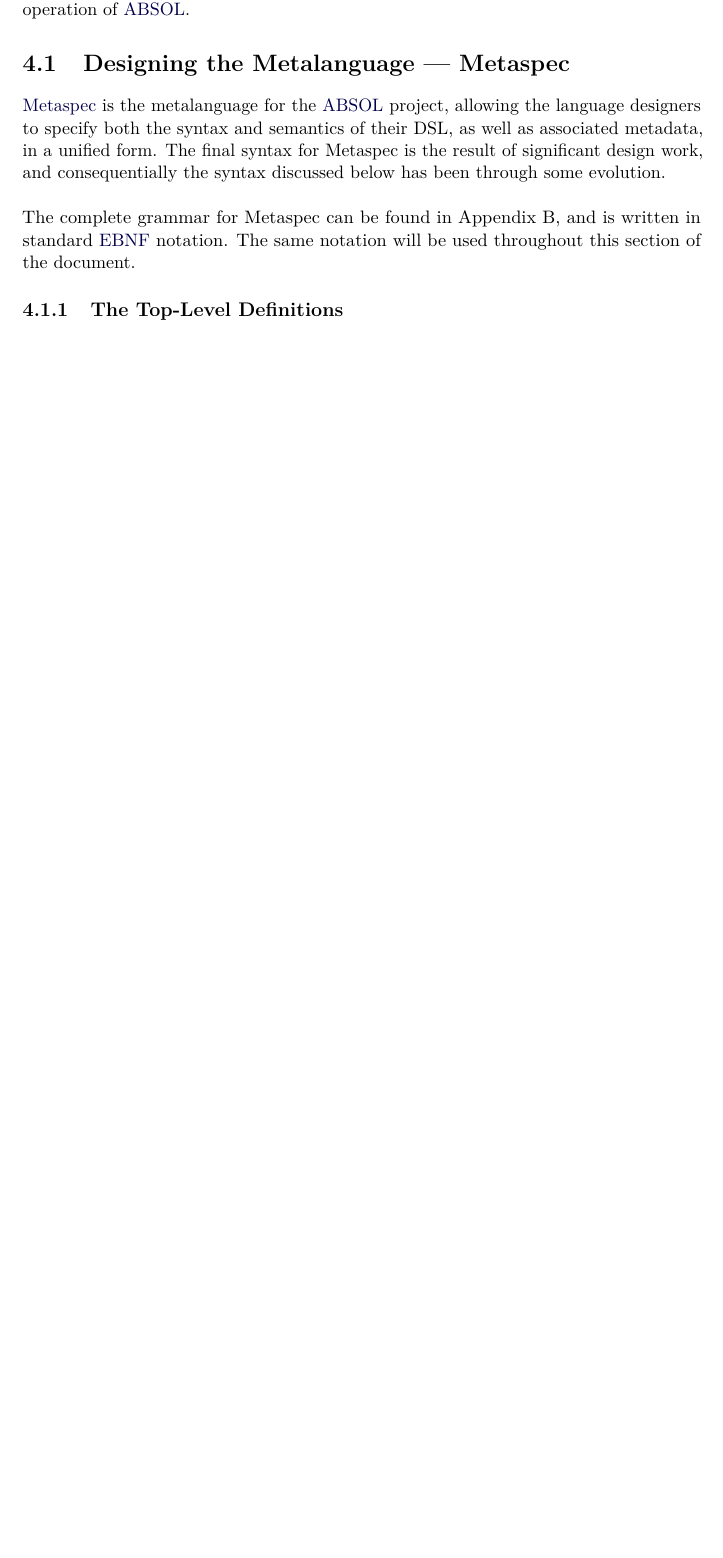
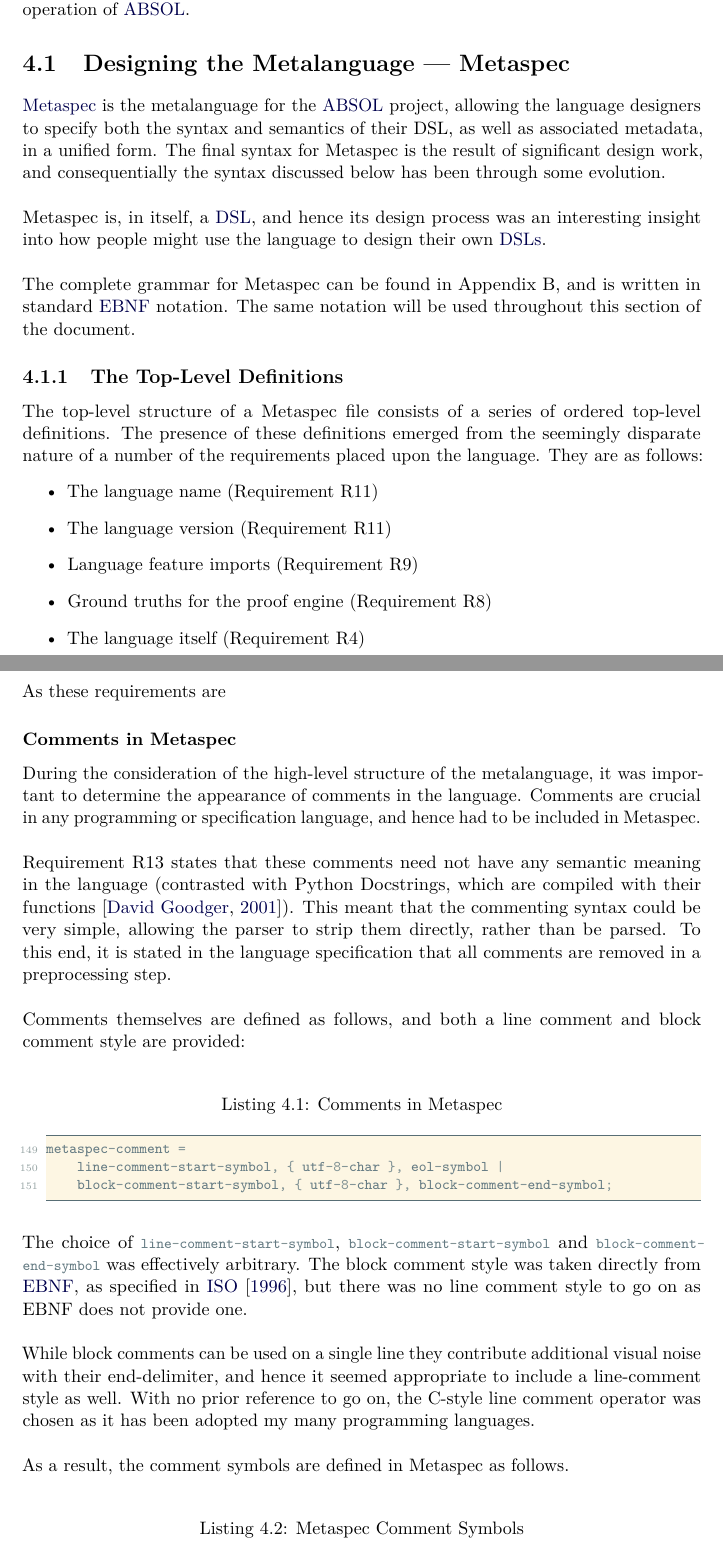
Before and after one commit to iamrecursion/absol, a LaTeX thesis (doc/dissertation/ABSOL_Ara_Adkins.tex, which reads doc/dissertation/resources/architecture_and_algorithms.tex): part of page 54 of 72 before the commit and two parts of pages 56 and 57 of 75 after it, the two joined at a grey line, cut so that both start at the same text, the shorter picture padded with empty space. Compiled offline with pdfLaTeX.

Commit message:
Initial draft of the comments section.

```diff
--- a/doc/dissertation/resources/architecture_and_algorithms.tex
+++ b/doc/dissertation/resources/architecture_and_algorithms.tex
@@ -36,8 +36,48 @@ Finally, it concludes with the design of both the core algorithms and special la
 \gls{metaspec} is the metalanguage for the \gls{absol} project, allowing the language designers to specify both the syntax and semantics of their DSL, as well as associated metadata, in a unified form.
 The final syntax for Metaspec is the result of significant design work, and consequentially the syntax discussed below has been through some evolution. \\
 
+Metaspec is, in itself, a \gls{dsl}, and hence its design process was an interesting insight into how people might use the language to design their own \glspl{dsl}. \\
+
 The complete grammar for Metaspec can be found in Appendix~\ref{cha:the_metaspec_grammar}, and is written in standard \gls{ebnf} notation.
 The same notation will be used throughout this section of the document.
 
 \subsection{The Top-Level Definitions} % (fold)
 \label{sub:the_top_level_definitions}
+The top-level structure of a Metaspec file consists of a series of ordered top-level definitions.
+The presence of these definitions emerged from the seemingly disparate nature of a number of the requirements placed upon the language.
+They are as follows:
+\begin{itemize}
+    \item The language name (Requirement~\reqref{req:LanguageMetadata})
+    \item The language version (Requirement~\reqref{req:LanguageMetadata})
+    \item Language feature imports (Requirement~\reqref{req:ExtensionMechanisms})
+    \item Ground truths for the proof engine (Requirement~\reqref{req:Ground-TruthSemantics})
+    \item The language itself (Requirement~\reqref{req:IntegratedSyntaxandSemanticSpecification})
+\end{itemize}
+
+As these requirements are
+
+\subsubsection{Comments in Metaspec} % (fold)
+\label{ssub:comments_in_metaspec}
+During the consideration of the high-level structure of the metalanguage, it was important to determine the appearance of comments in the language.
+Comments are crucial in any programming or specification language, and hence had to be included in Metaspec. \\
+
+Requirement~\reqref{req:Comments} states that these comments need not have any semantic meaning in the language (contrasted with Python Docstrings, which are compiled with their functions \citep{python_docstrings}).
+This meant that the commenting syntax could be very simple, allowing the parser to strip them directly, rather than be parsed.
+To this end, it is stated in the language specification that all comments are removed in a preprocessing step. \\
+
+Comments themselves are defined as follows, and both a line comment and block comment style are provided:
+\begin{lstlisting}[caption={Comments in Metaspec}, label={lst:comments_in_metaspec}, firstnumber=149]
+metaspec-comment =
+    line-comment-start-symbol, { utf-8-char }, eol-symbol |
+    block-comment-start-symbol, { utf-8-char }, block-comment-end-symbol;
+\end{lstlisting}
+
+The choice of \lstinline{line-comment-start-symbol}, \lstinline{block-comment-start-symbol} and \lstinline{block-comment-end-symbol} was effectively arbitrary.
+The block comment style was taken directly from \gls{ebnf}, as specified in \cite{standard1996ebnf}, but there was no line comment style to go on as EBNF does not provide one. \\
+
+While block comments can be used on a single line they contribute additional visual noise with their end-delimiter, and hence it seemed appropriate to include a line-comment style as well.
+With no prior reference to go on, the C-style line comment operator was chosen as it has been adopted my many programming languages. \\
+
+As a result, the comment symbols are defined in Metaspec as follows.
+\begin{lstlisting}[caption={Metaspec Comment Symbols}, label={lst:metaspec_comment_symbols}, numbers=none]
+line-comment-start-symbol = "//";
```
Also changed, not shown: doc/dissertation/ABSOL_Ara_Adkins.tex (+2 -0 lines), doc/dissertation/resources/bibliography.bib (+8 -0 lines), doc/dissertation/resources/elucidation_requirements.tex (+16 -0 lines), doc/dissertation/resources/metaspec_grammar.tex (+12 -10 lines), doc/dissertation/resources/architecture_and_algorithms.tex (6 more changed lines), 2 other files.
